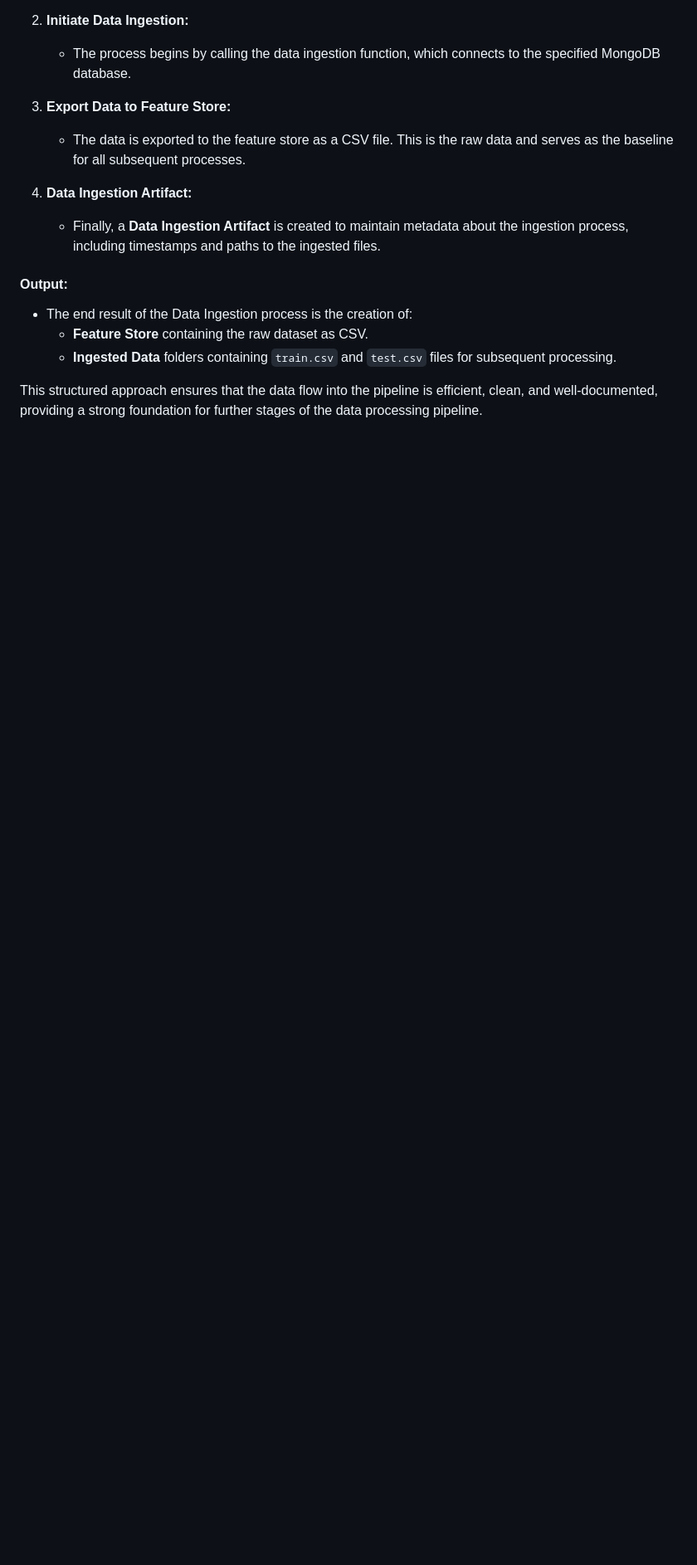
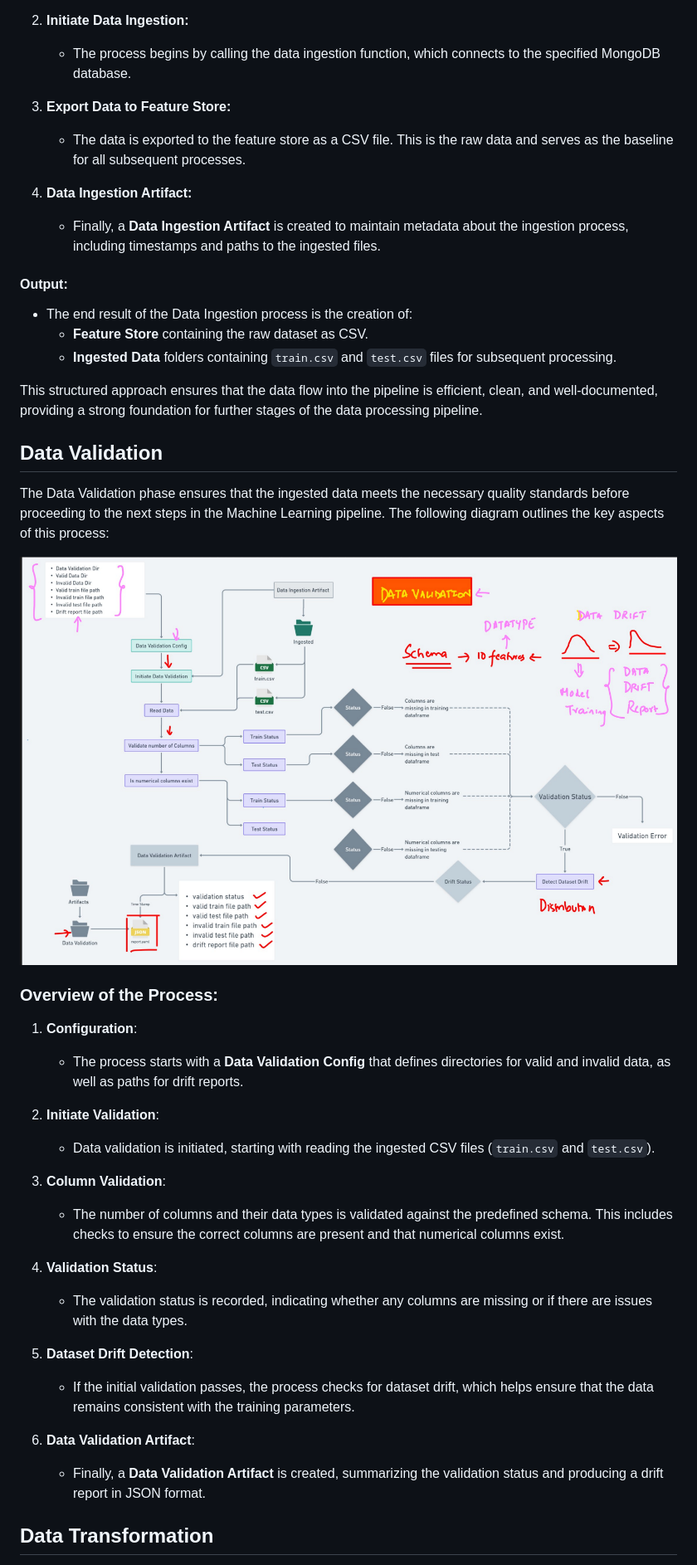
Before and after one commit to vanshbansal986/Network-Security-ML, a Markdown page: readme.md, the part around one of its changes. Shown at 83% size. Rendered like a GitHub page; blank space fills up the shorter version.

```diff
--- a/readme.md
+++ b/readme.md
@@ -161,3 +161,33 @@ The Data Ingestion phase is crucial for setting up the initial dataset required
   - **Ingested Data** folders containing `train.csv` and `test.csv` files for subsequent processing.
 
 This structured approach ensures that the data flow into the pipeline is efficient, clean, and well-documented, providing a strong foundation for further stages of the data processing pipeline.
+
+## Data Validation
+
+The Data Validation phase ensures that the ingested data meets the necessary quality standards before proceeding to the next steps in the Machine Learning pipeline. The following diagram outlines the key aspects of this process:
+
+![Data Validation](https://github.com/vanshbansal986/Network-Security-ML/blob/main/images2/data_validation.png)
+
+### Overview of the Process:
+
+1. **Configuration**:
+   - The process starts with a **Data Validation Config** that defines directories for valid and invalid data, as well as paths for drift reports.
+
+2. **Initiate Validation**:
+   - Data validation is initiated, starting with reading the ingested CSV files (`train.csv` and `test.csv`).
+
+3. **Column Validation**:
+   - The number of columns and their data types is validated against the predefined schema. This includes checks to ensure the correct columns are present and that numerical columns exist.
+
+4. **Validation Status**:
+   - The validation status is recorded, indicating whether any columns are missing or if there are issues with the data types.
+
+5. **Dataset Drift Detection**:
+   - If the initial validation passes, the process checks for dataset drift, which helps ensure that the data remains consistent with the training parameters.
+
+6. **Data Validation Artifact**:
+   - Finally, a **Data Validation Artifact** is created, summarizing the validation status and producing a drift report in JSON format.
+
+
+## Data Transformation
+
```
Also changed, not shown: other parts of readme.md (+58 -2 lines).
